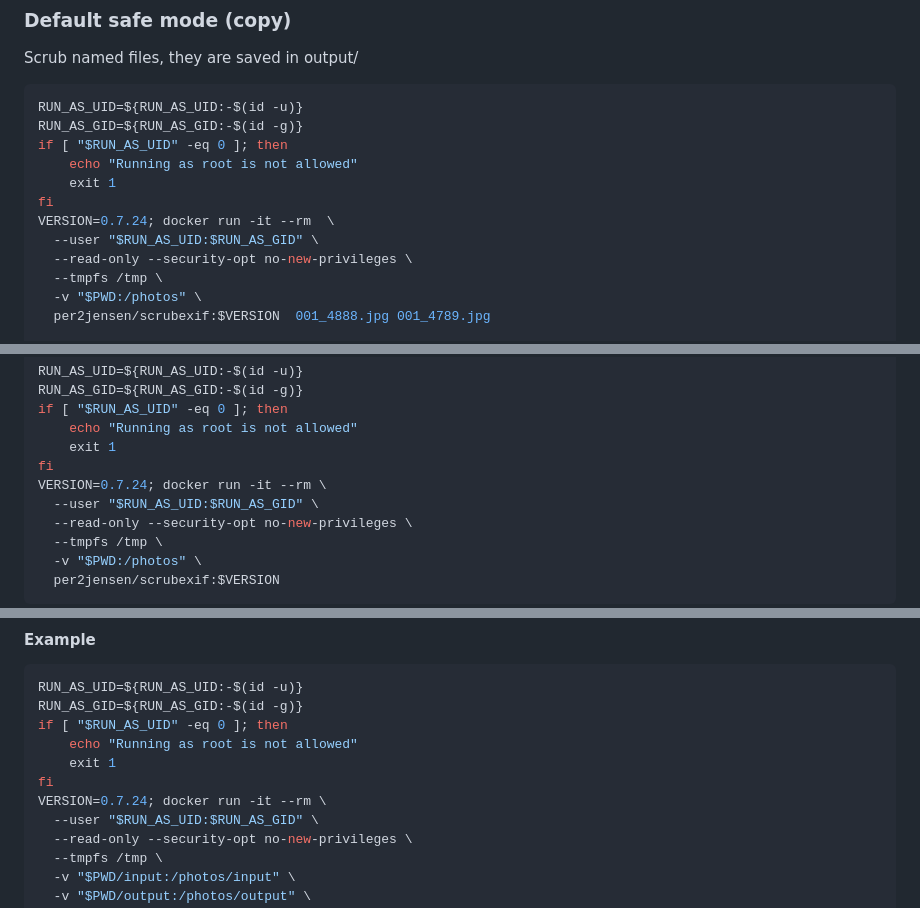
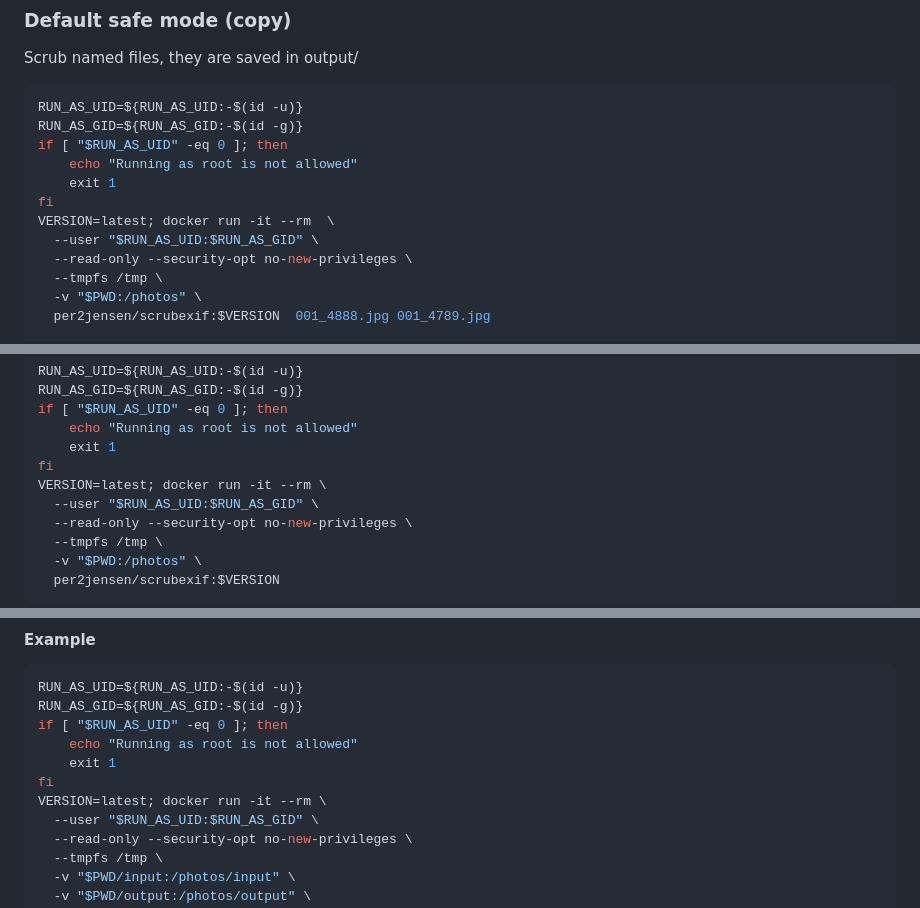
Before and after one commit to per2jensen/scrubexif, a Markdown page: doc/DETAILS.md, 3 parts joined by grey strips. Drawn GitHub-style.

```diff
--- a/doc/DETAILS.md
+++ b/doc/DETAILS.md
@@ -132,7 +132,7 @@ if [ "$RUN_AS_UID" -eq 0 ]; then
     echo "Running as root is not allowed"
     exit 1
 fi
-VERSION=0.7.24; docker run -it --rm  \
+VERSION=latest; docker run -it --rm  \
   --user "$RUN_AS_UID:$RUN_AS_GID" \
   --read-only --security-opt no-new-privileges \
   --tmpfs /tmp \
@@ -190,7 +190,7 @@ if [ "$RUN_AS_UID" -eq 0 ]; then
     echo "Running as root is not allowed"
     exit 1
 fi
-VERSION=0.7.24; docker run -it --rm \
+VERSION=latest; docker run -it --rm \
   --user "$RUN_AS_UID:$RUN_AS_GID" \
   --read-only --security-opt no-new-privileges \
   --tmpfs /tmp \
@@ -316,7 +318,7 @@ if [ "$RUN_AS_UID" -eq 0 ]; then
     echo "Running as root is not allowed"
     exit 1
 fi
-VERSION=0.7.24; docker run -it --rm \
+VERSION=latest; docker run -it --rm \
   --user "$RUN_AS_UID:$RUN_AS_GID" \
   --read-only --security-opt no-new-privileges \
   --tmpfs /tmp \
```
Also changed, not shown: other parts of doc/DETAILS.md (+11 -9 lines).
